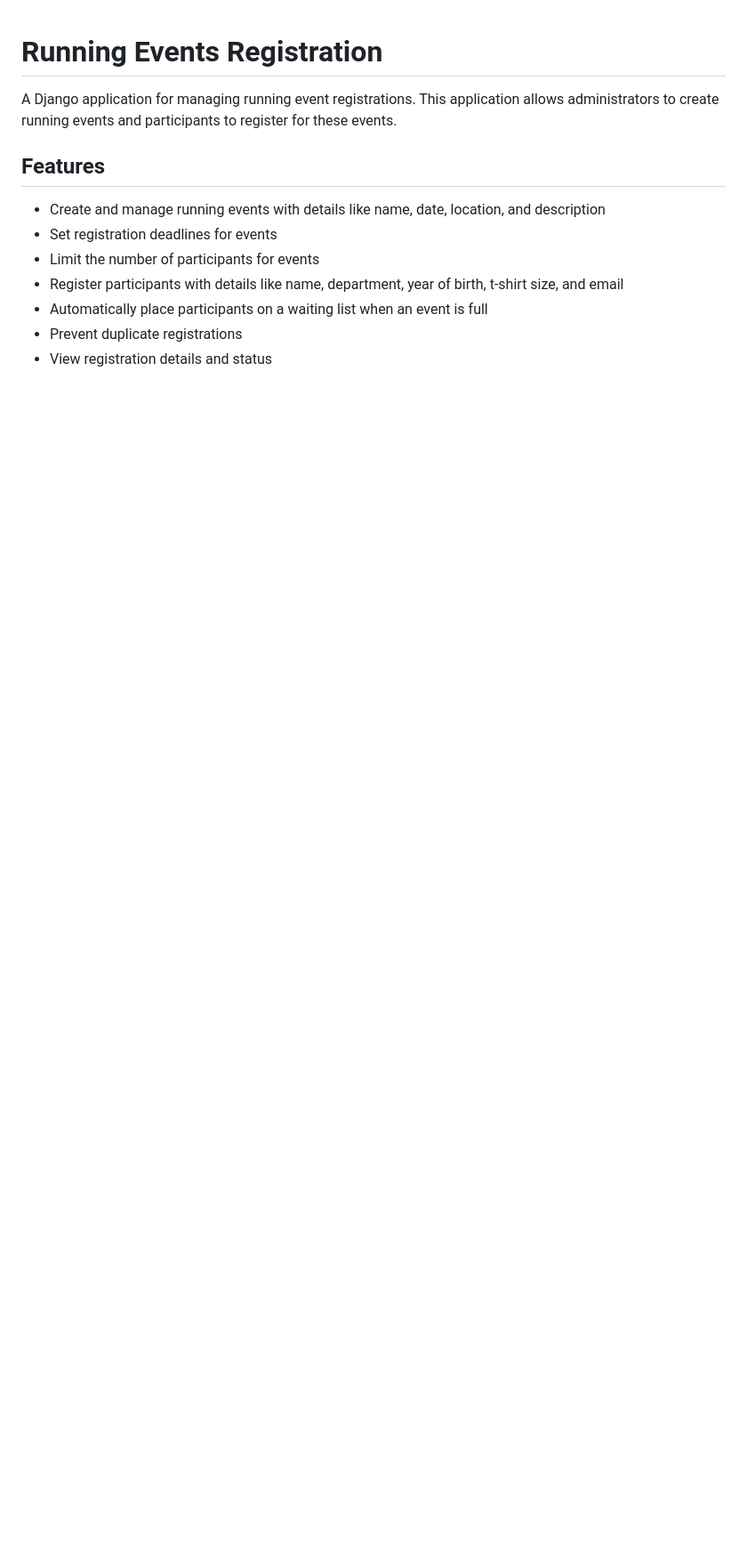
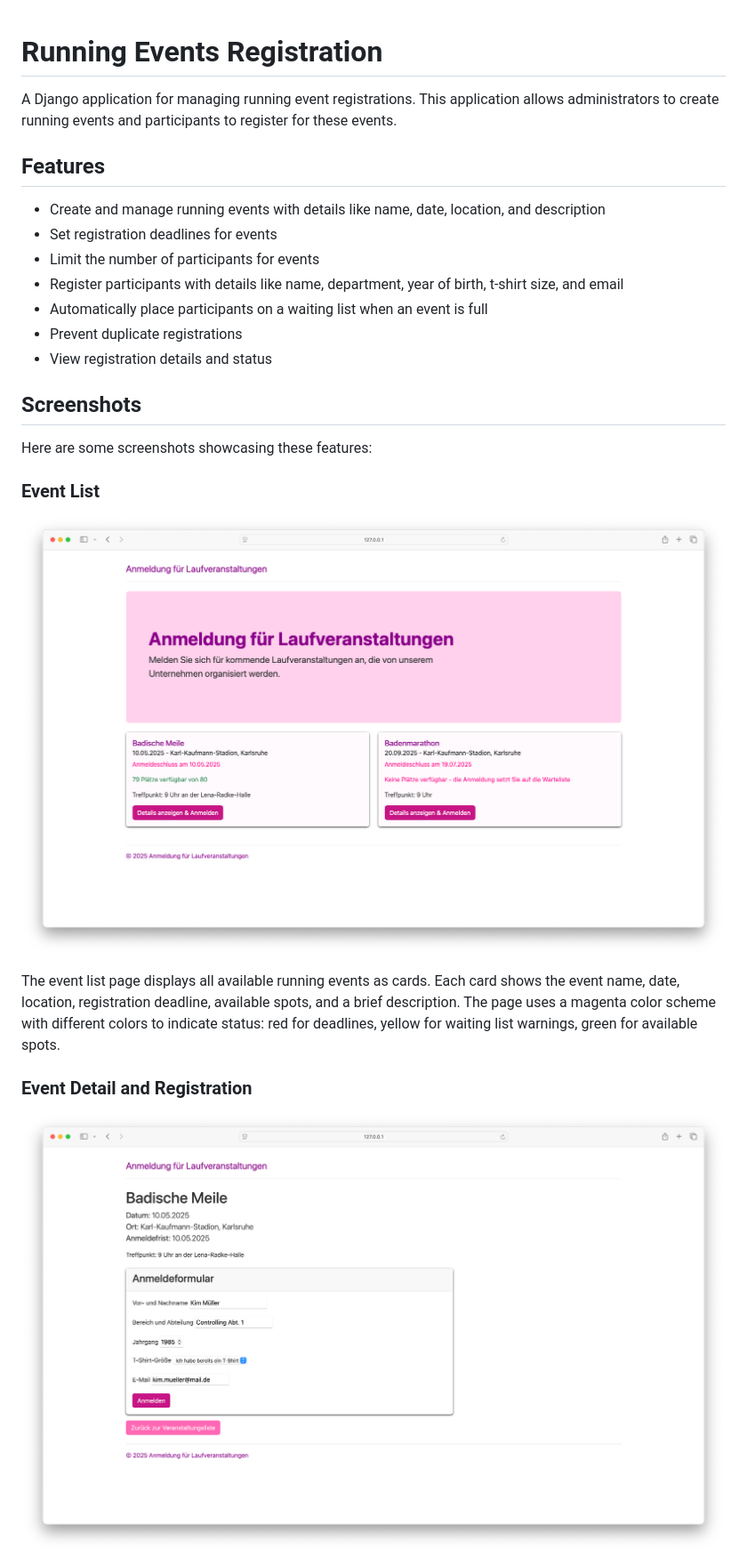
Before and after one commit to mschweizer/firmenlauf, a Markdown page: README.md, the part around the change printed below. Shown: that part at 89% size. Drawn GitHub-style; pictures changed too: static/img/screenshots/event-detail.png (added), static/img/screenshots/event-list.png (added); blank space fills up the shorter version.

```diff
--- a/README.md
+++ b/README.md
@@ -11,3 +11,18 @@ A Django application for managing running event registrations. This application
 - Automatically place participants on a waiting list when an event is full
 - Prevent duplicate registrations
 - View registration details and status
+
+## Screenshots
+
+Here are some screenshots showcasing these features:
+
+### Event List
+
+![Event List Page](static/img/screenshots/event-list.png)
+
+The event list page displays all available running events as cards. Each card shows the event name, date, location, registration deadline, available spots, and a brief description. The page uses a magenta color scheme with different colors to indicate status: red for deadlines, yellow for waiting list warnings, green for available spots.
+
+### Event Detail and Registration
+
+![Event Detail Page](static/img/screenshots/event-detail.png)
+
```
Also changed, not shown: other parts of README.md (+20 -0 lines), static/img/screenshots/admin-events.png (added), static/img/screenshots/admin-participants.png (added), static/img/screenshots/success.png (added), static/img/screenshots/waiting-list.png (added), 1 other file.
